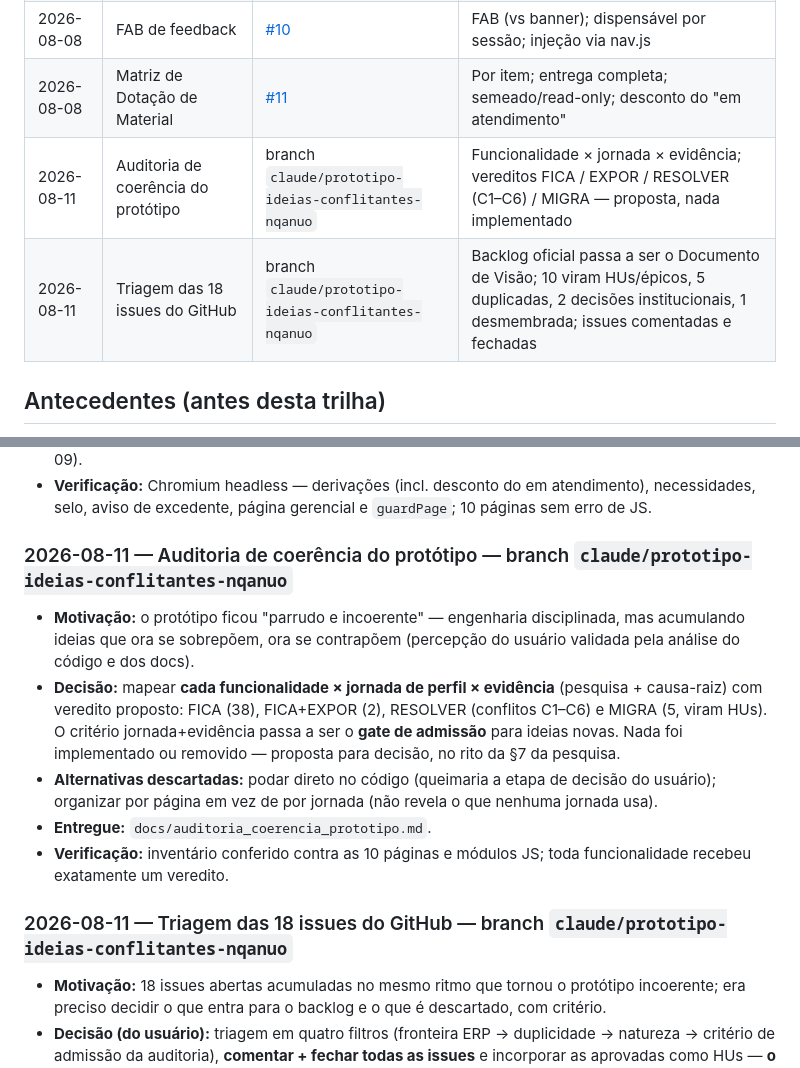
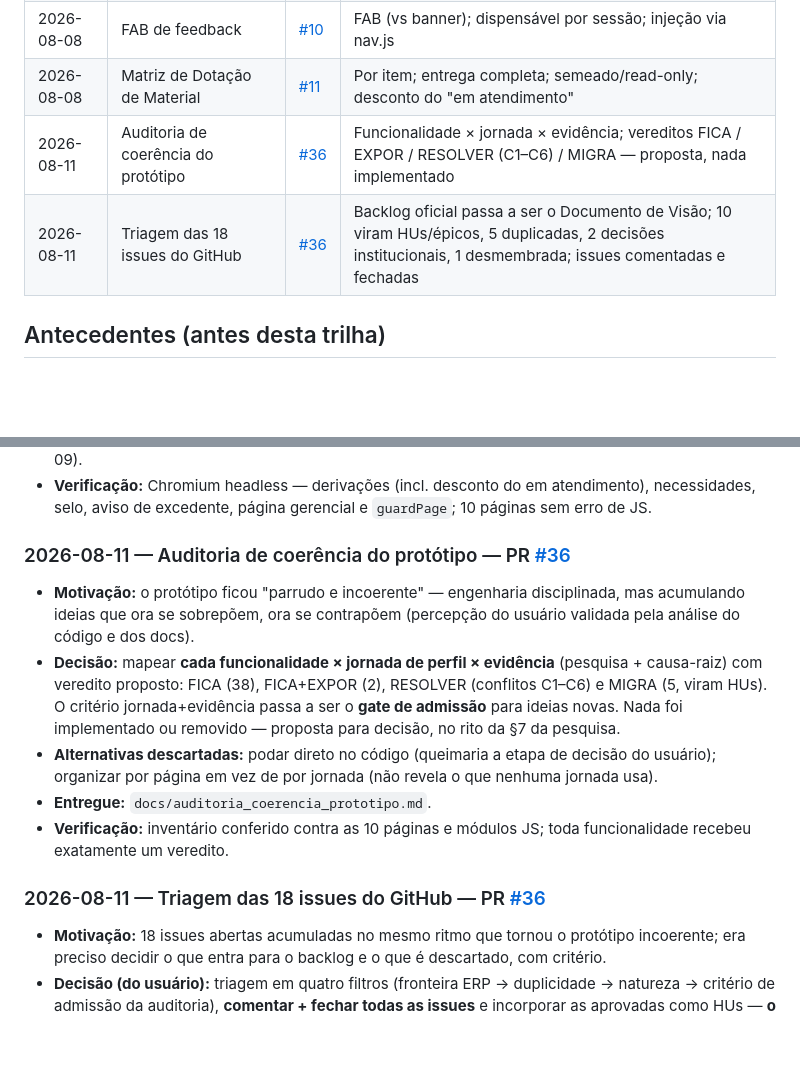
Before and after one commit to munizigor/comprascbmdf, a Markdown page: docs/registro_de_evolucao.md, 2 parts joined by grey strips. Drawn GitHub-style; blank space fills up the shorter version.

Commit message:
Referencia o PR #36 nas entradas do registro de evolução
Co-Authored-By: Claude Fable 5 <noreply@anthropic.com>
Claude-Session: https://claude.ai/code/session_01EjtsNkVuu1THakijJe41ip

```diff
--- a/docs/registro_de_evolucao.md
+++ b/docs/registro_de_evolucao.md
@@ -35,8 +35,8 @@ Log cronológico das melhorias do protótipo e — principalmente — do **porqu
 | 2026-08-08 | Seed enriquecido + ciclo fechado | [#9](https://github.com/munizigor/comprascbmdf/pull/9) | Substituir por ~33 pedidos (25 status); dados canônicos |
 | 2026-08-08 | FAB de feedback | [#10](https://github.com/munizigor/comprascbmdf/pull/10) | FAB (vs banner); dispensável por sessão; injeção via nav.js |
 | 2026-08-08 | Matriz de Dotação de Material | [#11](https://github.com/munizigor/comprascbmdf/pull/11) | Por item; entrega completa; semeado/read-only; desconto do "em atendimento" |
-| 2026-08-11 | Auditoria de coerência do protótipo | branch `claude/prototipo-ideias-conflitantes-nqanuo` | Funcionalidade × jornada × evidência; vereditos FICA / EXPOR / RESOLVER (C1–C6) / MIGRA — proposta, nada implementado |
-| 2026-08-11 | Triagem das 18 issues do GitHub | branch `claude/prototipo-ideias-conflitantes-nqanuo` | Backlog oficial passa a ser o Documento de Visão; 10 viram HUs/épicos, 5 duplicadas, 2 decisões institucionais, 1 desmembrada; issues comentadas e fechadas |
+| 2026-08-11 | Auditoria de coerência do protótipo | [#36](https://github.com/munizigor/comprascbmdf/pull/36) | Funcionalidade × jornada × evidência; vereditos FICA / EXPOR / RESOLVER (C1–C6) / MIGRA — proposta, nada implementado |
+| 2026-08-11 | Triagem das 18 issues do GitHub | [#36](https://github.com/munizigor/comprascbmdf/pull/36) | Backlog oficial passa a ser o Documento de Visão; 10 viram HUs/épicos, 5 duplicadas, 2 decisões institucionais, 1 desmembrada; issues comentadas e fechadas |
 
 ## Antecedentes (antes desta trilha)
 
@@ -149,7 +149,7 @@ em `prd_manutencao_ux.md`, `fase5_pipeline_status.md` e `fases6-9_governanca_con
 - **Verificação:** Chromium headless — derivações (incl. desconto do em atendimento), necessidades,
   selo, aviso de excedente, página gerencial e `guardPage`; 10 páginas sem erro de JS.
 
-### 2026-08-11 — Auditoria de coerência do protótipo — branch `claude/prototipo-ideias-conflitantes-nqanuo`
+### 2026-08-11 — Auditoria de coerência do protótipo — PR [#36](https://github.com/munizigor/comprascbmdf/pull/36)
 - **Motivação:** o protótipo ficou "parrudo e incoerente" — engenharia disciplinada, mas
   acumulando ideias que ora se sobrepõem, ora se contrapõem (percepção do usuário validada pela
   análise do código e dos docs).
@@ -164,7 +164,7 @@ em `prd_manutencao_ux.md`, `fase5_pipeline_status.md` e `fases6-9_governanca_con
 - **Verificação:** inventário conferido contra as 10 páginas e módulos JS; toda funcionalidade
   recebeu exatamente um veredito.
 
-### 2026-08-11 — Triagem das 18 issues do GitHub — branch `claude/prototipo-ideias-conflitantes-nqanuo`
+### 2026-08-11 — Triagem das 18 issues do GitHub — PR [#36](https://github.com/munizigor/comprascbmdf/pull/36)
 - **Motivação:** 18 issues abertas acumuladas no mesmo ritmo que tornou o protótipo incoerente;
   era preciso decidir o que entra para o backlog e o que é descartado, com critério.
 - **Decisão (do usuário):** triagem em quatro filtros (fronteira ERP → duplicidade → natureza →
```
